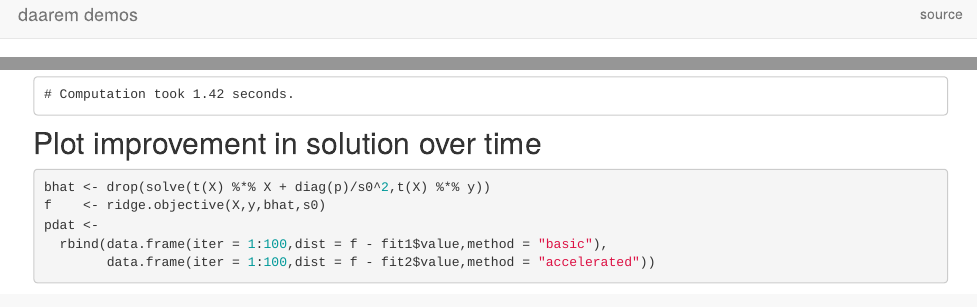
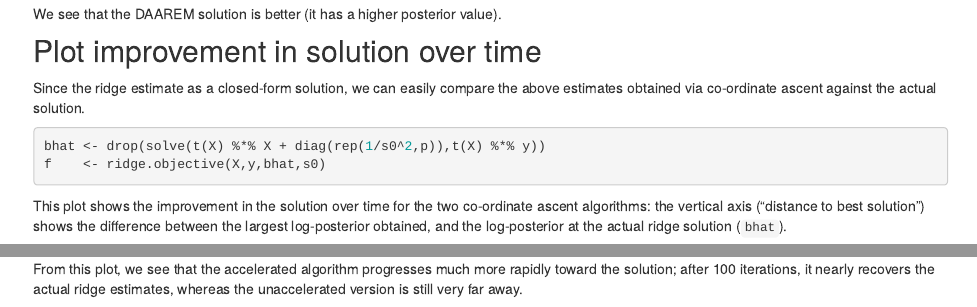
Before and after one commit to stephenslab/daarem, an R Markdown document (analysis/ridge.Rmd): the page in a window 1100 px wide, from 10 px down before the commit and from 1910 px down after it, and a second part further down, joined at a grey line. Rendered offline with R 4.5, knitr and Pandoc, with nearby package versions; drawn as R Markdown's standard HTML page in place of the format the file asks for; code that draws random numbers runs with fixed seeds of ours; some code elsewhere in the file could not run offline.

Commit message:
wflow_publish("ridge.Rmd", verbose = TRUE)

````diff
--- a/analysis/ridge.Rmd
+++ b/analysis/ridge.Rmd
@@ -112,11 +112,26 @@ cat(sprintf("Computation took %0.2f seconds.\n",out["elapsed"]))
 cat(sprintf("Objective value at solution is %0.12f.\n",f2))
 ```
 
+We see that the DAAREM solution is better (it has a higher posterior
+value).
+
 ## Plot improvement in solution over time
 
-```{r fig.height=4, fig.width=6}
-bhat <- drop(solve(t(X) %*% X + diag(p)/s0^2,t(X) %*% y))
+Since the ridge estimate as a closed-form solution, we can easily
+compare the above estimates obtained via co-ordinate ascent against
+the actual solution.
+
+```{r ridge-solution}
+bhat <- drop(solve(t(X) %*% X + diag(rep(1/s0^2,p)),t(X) %*% y))
 f    <- ridge.objective(X,y,bhat,s0)
+```
+
+This plot shows the improvement in the solution over time for the two
+co-ordinate ascent algorithms: the vertical axis ("distance to best
+solution") shows the difference between the largest log-posterior
+obtained, and the log-posterior at the actual ridge solution (`bhat`).
+
+```{r plot-iter-vs-objective, fig.height=4, fig.width=6}
 pdat <-
   rbind(data.frame(iter = 1:100,dist = f - fit1$value,method = "basic"),
         data.frame(iter = 1:100,dist = f - fit2$value,method = "accelerated"))
@@ -128,4 +143,9 @@ p <- ggplot(pdat,aes(x = iter,y = dist,col = method)) +
 print(p)
 ```
 
+From this plot, we see that the accelerated algorithm progresses much
+more rapidly toward the solution; after 100 iterations, it nearly
+recovers the actual ridge estimates, whereas the unaccelerated version
+is still very far away.
+
 [daarem-paper]: https://doi.org/10.1080/10618600.2019.1594835
````
